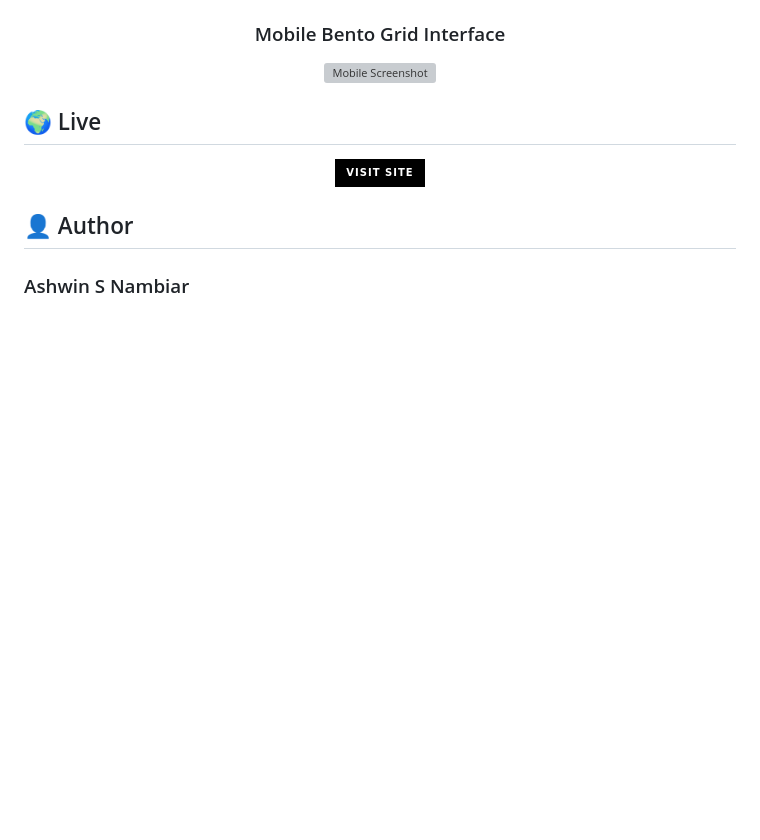
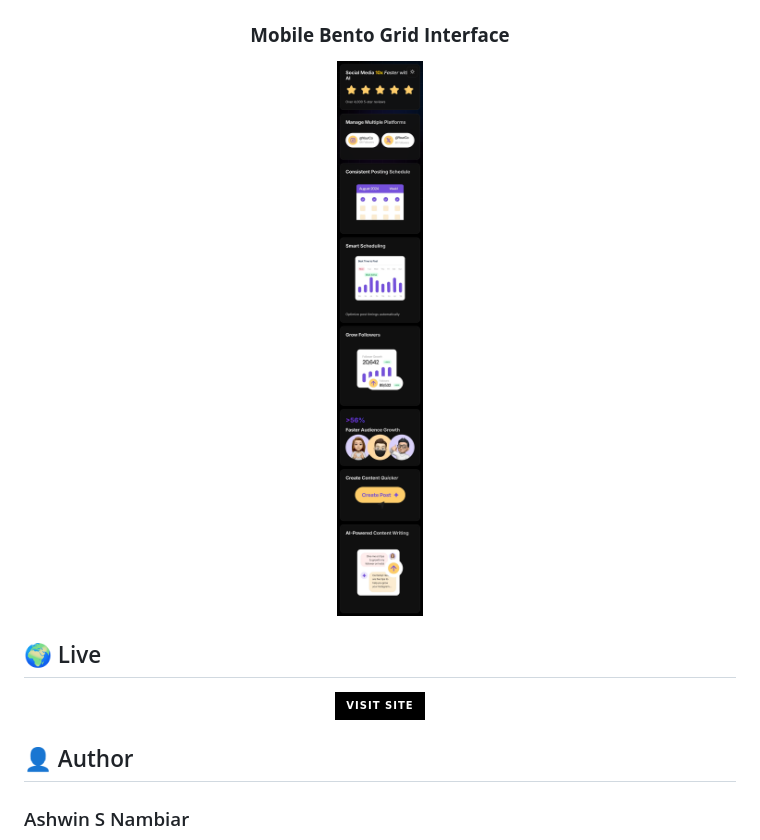
Before and after one commit to Ashwin-S-Nambiar/bento-grid-modern, a Markdown page: README.md, the part around the change printed below. Rendered like a GitHub page; pictures changed too: screenshots/MobileScreenshot.png (added); badges without logos; blank space fills up the shorter version; grey boxes are pictures that could not be loaded.

```diff
--- a/README.md
+++ b/README.md
@@ -141,7 +144,7 @@ We welcome contributions! Here's how you can help:
 <img src="./screenshots/TabletScreenshot.png" alt="Tablet Screenshot" width="768">
 
-### Mobile Bento Grid Interface
-<img src="./screenshots/MobileScreensot.png" alt="Mobile Screenshot" width="375">
+### **Mobile Bento Grid Interface**
+<img src="./screenshots/MobileScreenshot.png" alt="Mobile Screenshot" width="375">
 
 </div>
 
```
Also changed, not shown: other parts of README.md (+5 -2 lines), screenshots/DesktopScreenshot.png, screenshots/LightModeScreenshot.png (added), screenshots/TabletScreenshot.png, 1 other file.
